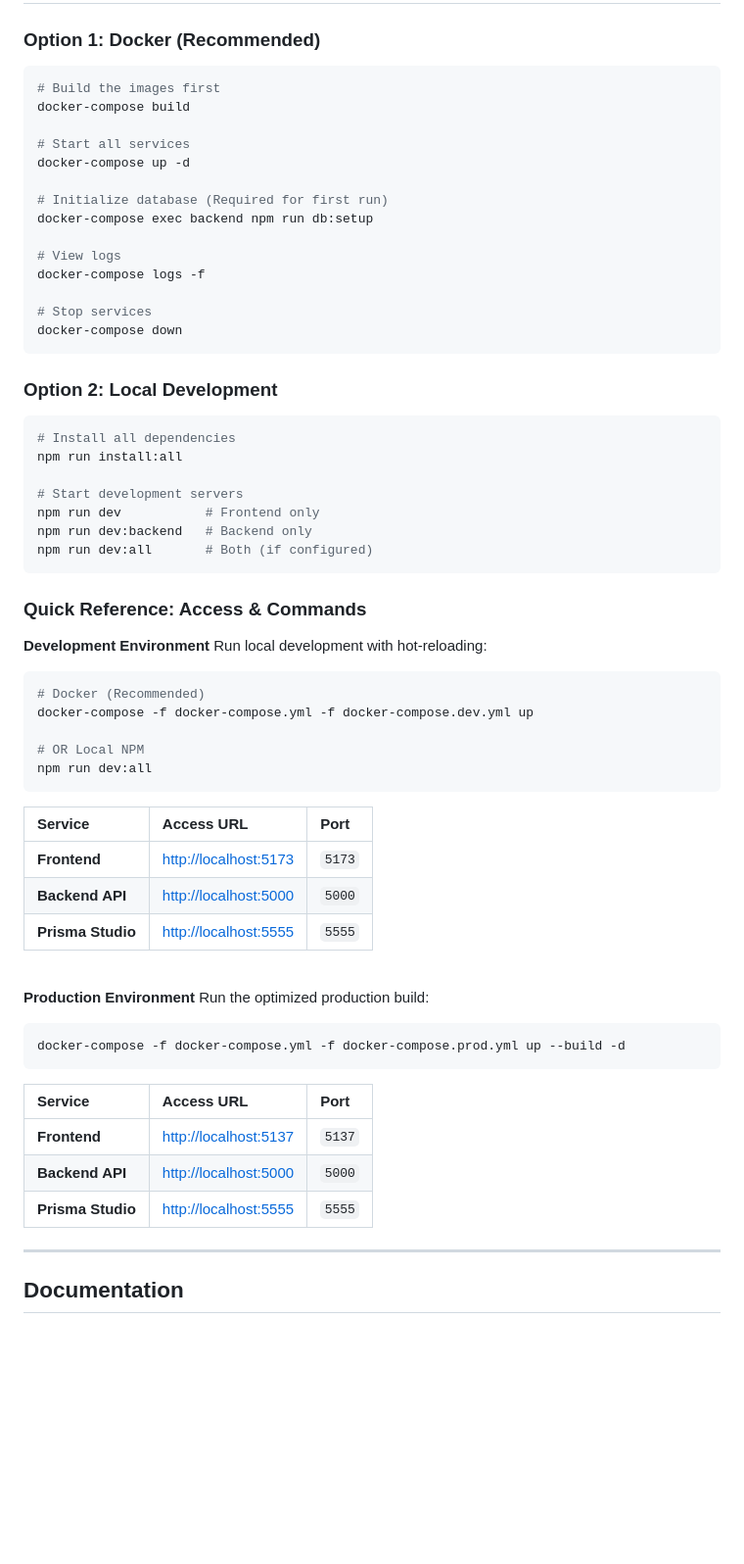
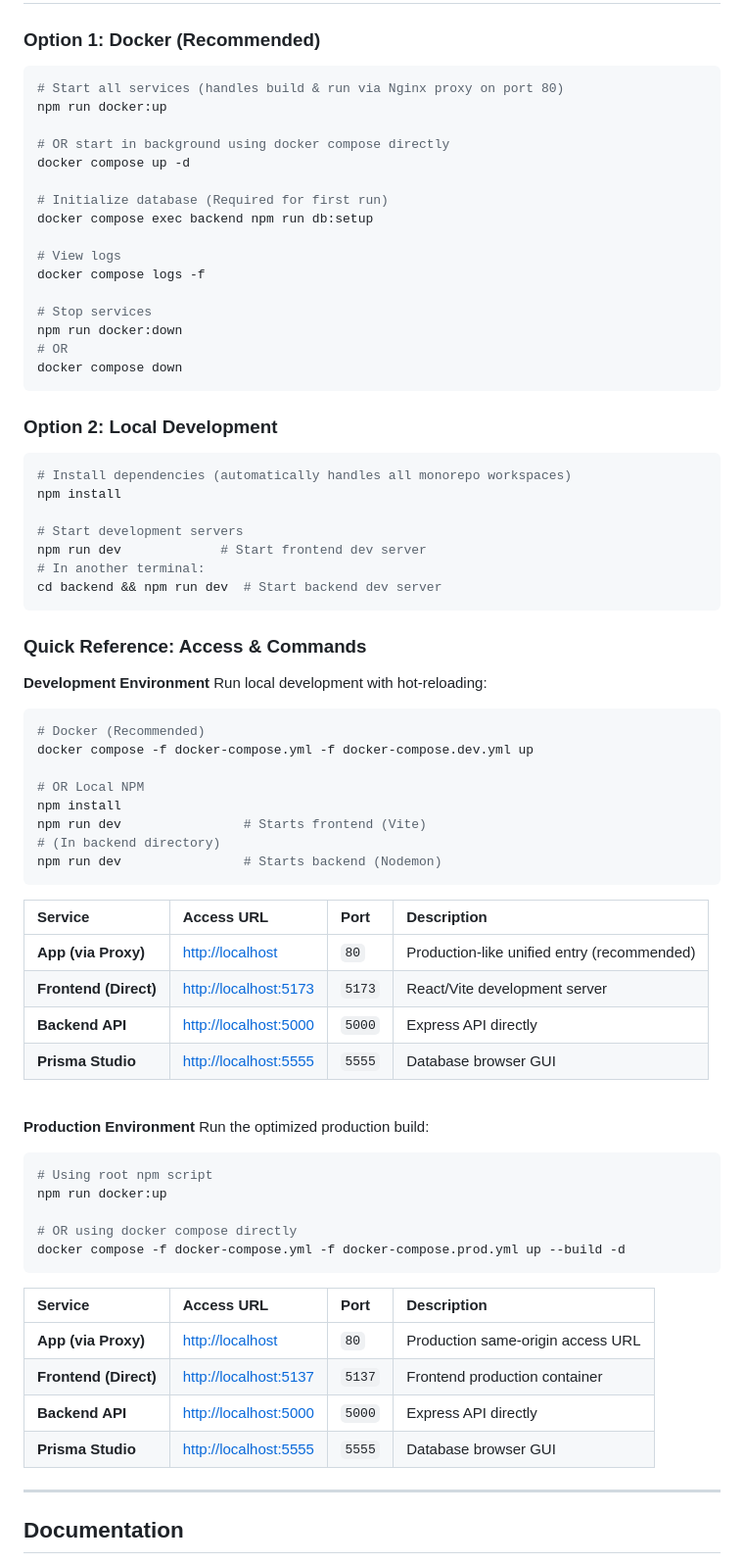
Before and after one commit to ImEden6/campsite-fyp, a Markdown page: readme.md, the part around one of its changes. Shown at 98% size. Drawn GitHub-style; blank space fills up the shorter version.

Commit message:
docs: update setup and access instructions in README to reflect current docker and npm scripts

````diff
--- a/readme.md
+++ b/readme.md
@@ -7,32 +7,34 @@ A full-stack campsite management platform for booking, site management, equipmen
 ### Option 1: Docker (Recommended)
 
 ```bash
-# Build the images first
-docker-compose build
+# Start all services (handles build & run via Nginx proxy on port 80)
+npm run docker:up
 
-# Start all services
-docker-compose up -d
+# OR start in background using docker compose directly
+docker compose up -d
 
 # Initialize database (Required for first run)
-docker-compose exec backend npm run db:setup
+docker compose exec backend npm run db:setup
 
 # View logs
-docker-compose logs -f
+docker compose logs -f
 
 # Stop services
-docker-compose down
+npm run docker:down
+# OR
+docker compose down
 ```
 
 ### Option 2: Local Development
 
 ```bash
-# Install all dependencies
-npm run install:all
+# Install dependencies (automatically handles all monorepo workspaces)
+npm install
 
 # Start development servers
-npm run dev           # Frontend only
-npm run dev:backend   # Backend only
-npm run dev:all       # Both (if configured)
+npm run dev             # Start frontend dev server
+# In another terminal:
+cd backend && npm run dev  # Start backend dev server
 ```
 
 ###  Quick Reference: Access & Commands
@@ -41,31 +43,40 @@ npm run dev:all       # Both (if configured)
 Run local development with hot-reloading:
 ```bash
 # Docker (Recommended)
-docker-compose -f docker-compose.yml -f docker-compose.dev.yml up
+docker compose -f docker-compose.yml -f docker-compose.dev.yml up
 
 # OR Local NPM
-npm run dev:all
+npm install
+npm run dev                # Starts frontend (Vite)
+# (In backend directory)
+npm run dev                # Starts backend (Nodemon)
 ```
 
-| Service | Access URL | Port |
-| :--- | :--- | :--- |
-| **Frontend** | [http://localhost:5173](http://localhost:5173) | `5173` |
-| **Backend API** | [http://localhost:5000](http://localhost:5000) | `5000` |
-| **Prisma Studio** | [http://localhost:5555](http://localhost:5555) | `5555` |
+| Service | Access URL | Port | Description |
+| :--- | :--- | :--- | :--- |
+| **App (via Proxy)** | [http://localhost](http://localhost) | `80` | Production-like unified entry (recommended) |
+| **Frontend (Direct)** | [http://localhost:5173](http://localhost:5173) | `5173` | React/Vite development server |
+| **Backend API** | [http://localhost:5000](http://localhost:5000) | `5000` | Express API directly |
+| **Prisma Studio** | [http://localhost:5555](http://localhost:5555) | `5555` | Database browser GUI |
 
 <br />
 
 **Production Environment**
 Run the optimized production build:
 ```bash
-docker-compose -f docker-compose.yml -f docker-compose.prod.yml up --build -d
+# Using root npm script
+npm run docker:up
+
+# OR using docker compose directly
+docker compose -f docker-compose.yml -f docker-compose.prod.yml up --build -d
 ```
 
-| Service | Access URL | Port |
-| :--- | :--- | :--- |
-| **Frontend** | [http://localhost:5137](http://localhost:5137) | `5137` |
-| **Backend API** | [http://localhost:5000](http://localhost:5000) | `5000` |
-| **Prisma Studio** | [http://localhost:5555](http://localhost:5555) | `5555` |
+| Service | Access URL | Port | Description |
+| :--- | :--- | :--- | :--- |
+| **App (via Proxy)** | [http://localhost](http://localhost) | `80` | Production same-origin access URL |
+| **Frontend (Direct)** | [http://localhost:5137](http://localhost:5137) | `5137` | Frontend production container |
+| **Backend API** | [http://localhost:5000](http://localhost:5000) | `5000` | Express API directly |
+| **Prisma Studio** | [http://localhost:5555](http://localhost:5555) | `5555` | Database browser GUI |
 
 ---
 
````
Also changed, not shown: other parts of readme.md (+1 -1 lines).
